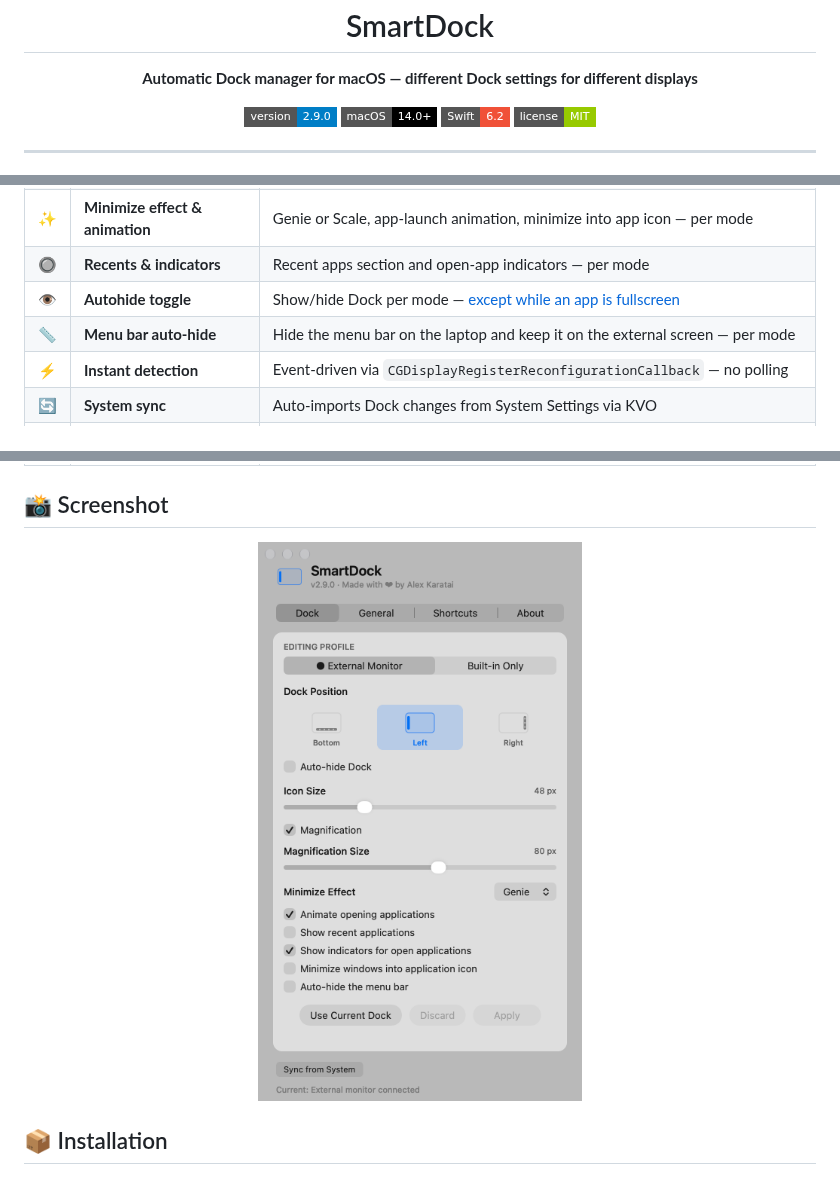
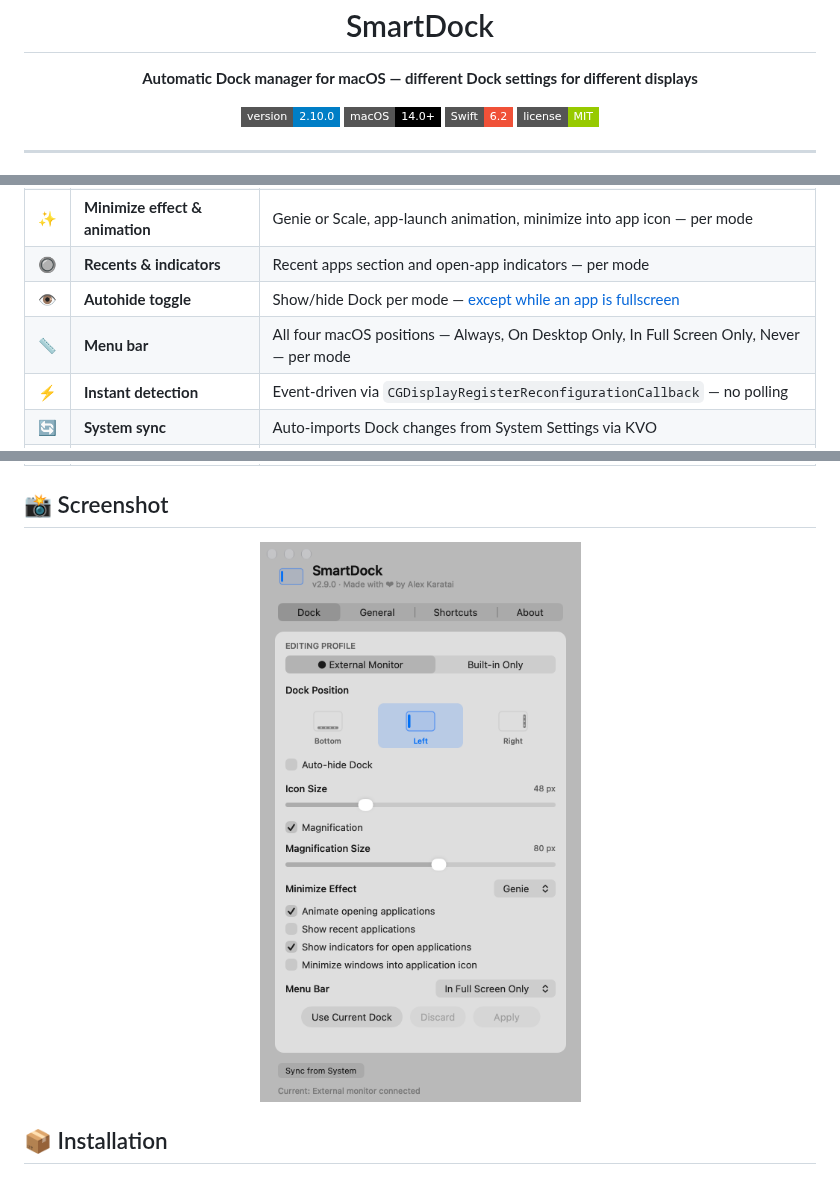
Before and after one commit to alexeikaratai/smartdock, a Markdown page: README.md, 3 parts joined by grey strips. GitHub-like rendering; pictures changed too: assets/settings.png; badges without logos.

```diff
--- a/README.md
+++ b/README.md
@@ -9,7 +9,7 @@
 </p>
 
 <p align="center">
-  <img src="https://img.shields.io/badge/version-2.9.0-blue?style=flat-square" alt="Version 2.9.0"/>
+  <img src="https://img.shields.io/badge/version-2.10.0-blue?style=flat-square" alt="Version 2.10.0"/>
   <img src="https://img.shields.io/badge/macOS-14.0%2B-000000?style=flat-square&logo=apple&logoColor=white" alt="macOS 14+"/>
   <img src="https://img.shields.io/badge/Swift-6.2-F05138?style=flat-square&logo=swift&logoColor=white" alt="Swift 6.2"/>
   <img src="https://img.shields.io/badge/license-MIT-green?style=flat-square" alt="MIT License"/>
@@ -32,7 +32,7 @@ On first launch both profiles are your Dock exactly as it is. Nothing changes un
 | ✨ | **Minimize effect & animation** | Genie or Scale, app-launch animation, minimize into app icon — per mode |
 | 🔘 | **Recents & indicators** | Recent apps section and open-app indicators — per mode |
 | 👁️ | **Autohide toggle** | Show/hide Dock per mode — [except while an app is fullscreen](#-known-limitations) |
-| 📏 | **Menu bar auto-hide** | Hide the menu bar on the laptop and keep it on the external screen — per mode |
+| 📏 | **Menu bar** | All four macOS positions — Always, On Desktop Only, In Full Screen Only, Never — per mode |
 | ⚡ | **Instant detection** | Event-driven via `CGDisplayRegisterReconfigurationCallback` — no polling |
 | 🔄 | **System sync** | Auto-imports Dock changes from System Settings via KVO |
 | 🔔 | **Notifications** | macOS banner when profile switches (optional) |
```
Also changed, not shown: CHANGELOG.md (+17 -0 lines), CLAUDE.md (+9 -5 lines), 15 other files.
